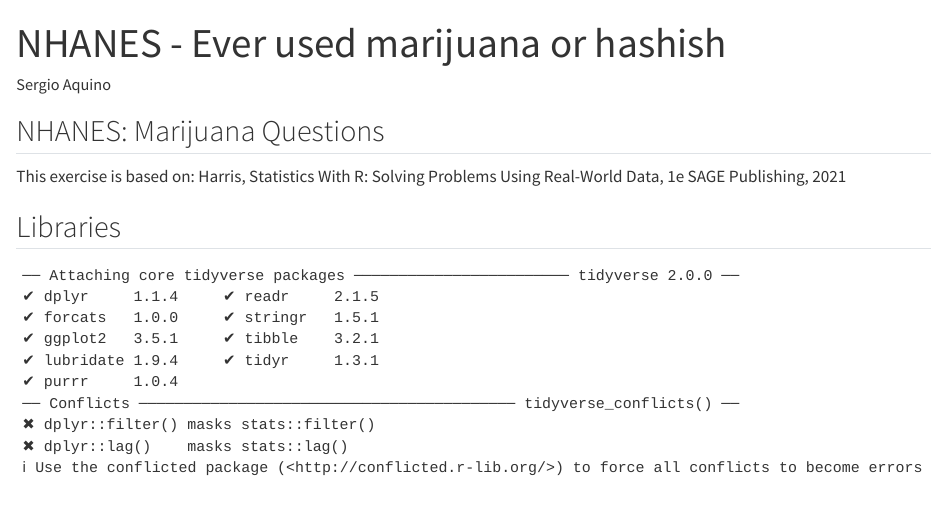
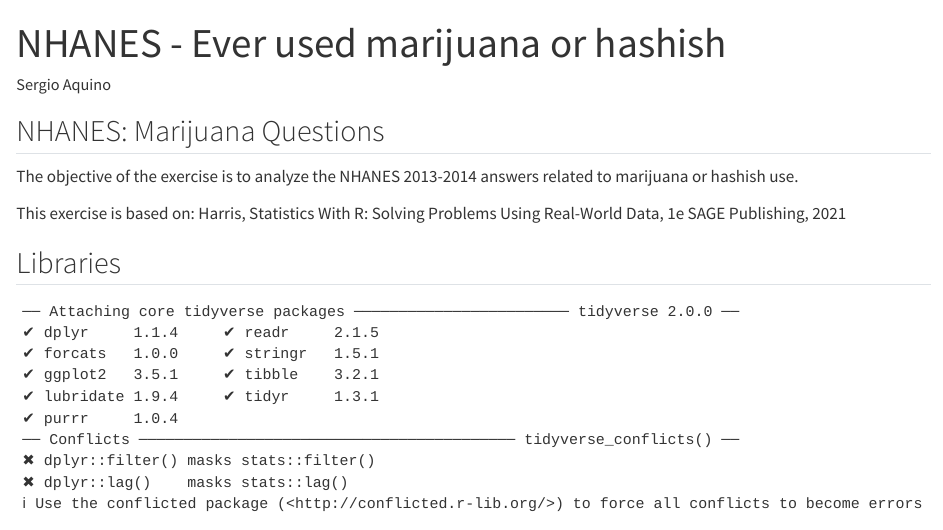
Before and after one commit to SergioAquino/DataScience, a Quarto document (Exercises/nhanes marijuana questions.qmd): the page in a window 1100 px wide, from its top. Rendered offline with R 4.5, knitr and Pandoc in place of Quarto, with nearby package versions; some code elsewhere in the file could not run offline.

Commit message:
nhanes marijuana questions

```diff
--- a/Exercises/nhanes marijuana questions.qmd
+++ b/Exercises/nhanes marijuana questions.qmd
@@ -6,6 +6,8 @@ editor: visual
 ---
 
 ## NHANES: Marijuana Questions
+
+The objective of the exercise is to analyze the NHANES 2013-2014 answers related to marijuana or hashish use.
 
 This exercise is based on: Harris, Statistics With R: Solving Problems Using Real-World Data, 1e SAGE Publishing, 2021
 
```
Also changed, not shown: Exercises/nhanes marijuana questions.qmd (1 more changed lines).
